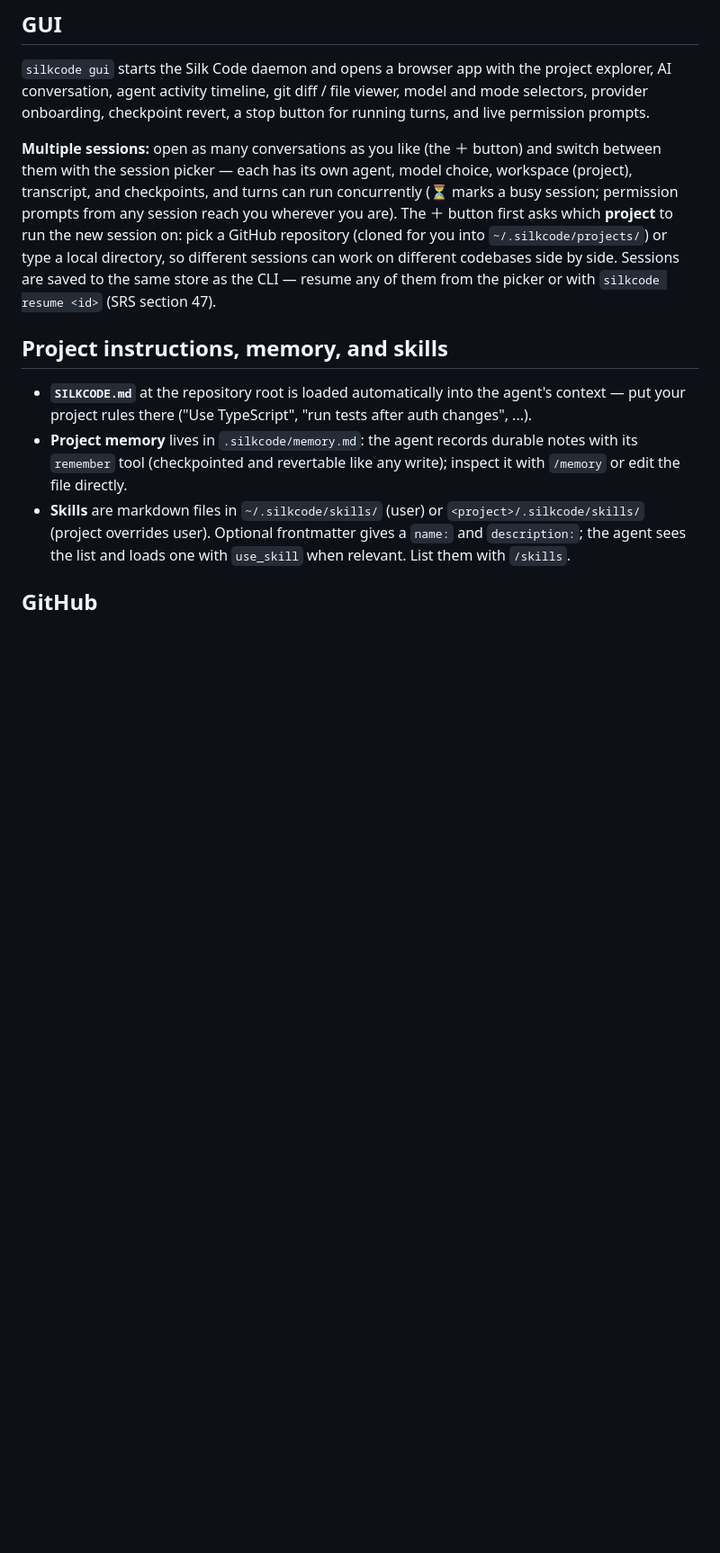
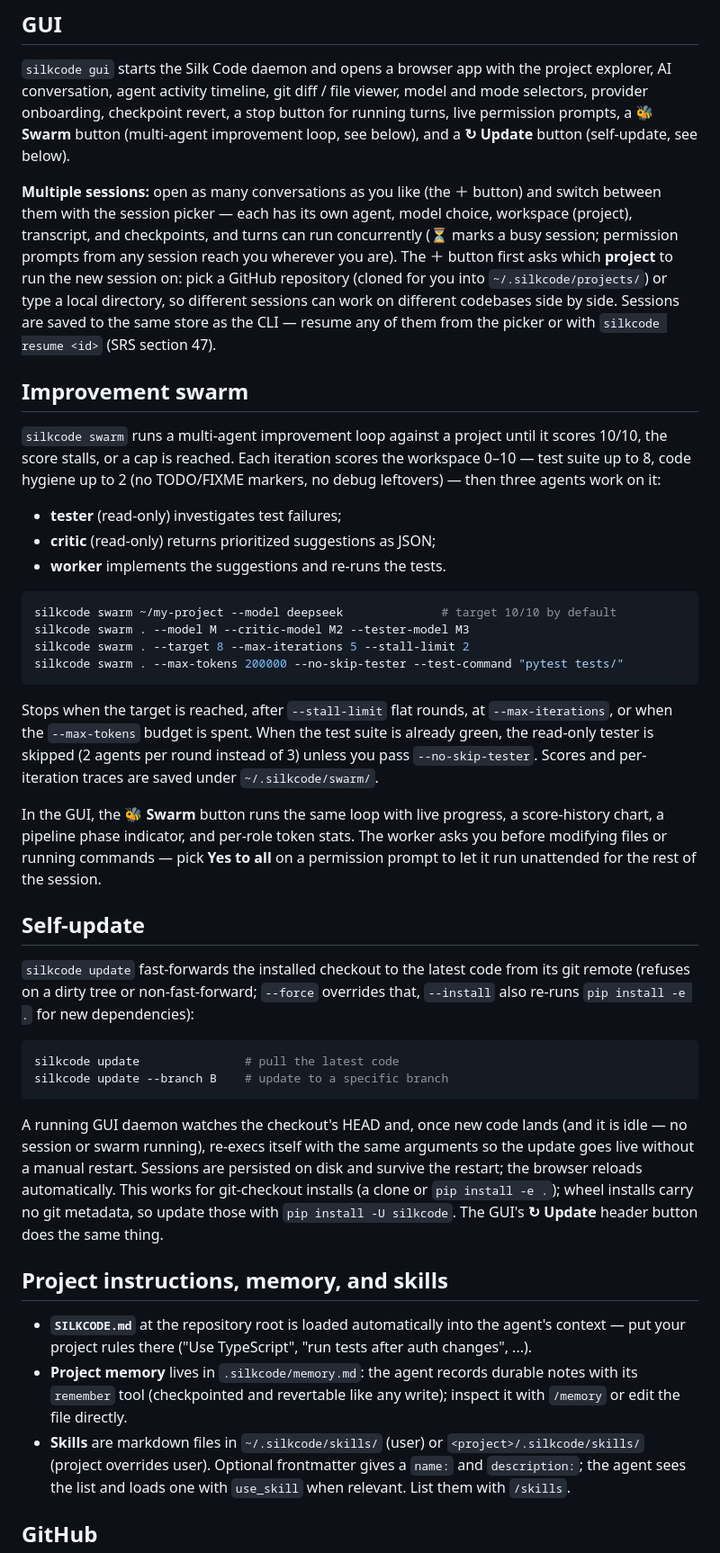
Before and after one commit to RupertCloud/SilkCode, a Markdown page: README.md, the part around one of its changes. Shown at 90% size. Rendered like a GitHub page; blank space fills up the shorter version.

````diff
--- a/README.md
+++ b/README.md
@@ -135,7 +139,8 @@ project).
 `silkcode gui` starts the Silk Code daemon and opens a browser app with the project
 explorer, AI conversation, agent activity timeline, git diff / file viewer, model and
 mode selectors, provider onboarding, checkpoint revert, a stop button for running
-turns, and live permission prompts.
+turns, live permission prompts, a **🐝 Swarm** button (multi-agent improvement loop,
+see below), and a **↻ Update** button (self-update, see below).
 
 **Multiple sessions:** open as many conversations as you like (the ＋ button) and
 switch between them with the session picker — each has its own agent, model choice,
@@ -146,6 +151,54 @@ GitHub repository (cloned for you into `~/.silkcode/projects/`) or type a local
 directory, so different sessions can work on different codebases side by side.
 Sessions are saved to the same store as the CLI — resume any of them from the picker
 or with `silkcode resume <id>` (SRS section 47).
+
+## Improvement swarm
+
+`silkcode swarm` runs a multi-agent improvement loop against a project until it
+scores 10/10, the score stalls, or a cap is reached. Each iteration scores the
+workspace 0–10 — test suite up to 8, code hygiene up to 2 (no TODO/FIXME markers,
+no debug leftovers) — then three agents work on it:
+
+* **tester** (read-only) investigates test failures;
+* **critic** (read-only) returns prioritized suggestions as JSON;
+* **worker** implements the suggestions and re-runs the tests.
+
+```bash
+silkcode swarm ~/my-project --model deepseek              # target 10/10 by default
+silkcode swarm . --model M --critic-model M2 --tester-model M3
+silkcode swarm . --target 8 --max-iterations 5 --stall-limit 2
+silkcode swarm . --max-tokens 200000 --no-skip-tester --test-command "pytest tests/"
+```
+
+Stops when the target is reached, after `--stall-limit` flat rounds, at
+`--max-iterations`, or when the `--max-tokens` budget is spent. When the test
+suite is already green, the read-only tester is skipped (2 agents per round
+instead of 3) unless you pass `--no-skip-tester`. Scores and per-iteration
+traces are saved under `~/.silkcode/swarm/`.
+
+In the GUI, the **🐝 Swarm** button runs the same loop with live progress, a
+score-history chart, a pipeline phase indicator, and per-role token stats. The
+worker asks you before modifying files or running commands — pick **Yes to all**
+on a permission prompt to let it run unattended for the rest of the session.
+
+## Self-update
+
+`silkcode update` fast-forwards the installed checkout to the latest code from
+its git remote (refuses on a dirty tree or non-fast-forward; `--force` overrides
+that, `--install` also re-runs `pip install -e .` for new dependencies):
+
+```bash
+silkcode update               # pull the latest code
+silkcode update --branch B    # update to a specific branch
+```
+
+A running GUI daemon watches the checkout's HEAD and, once new code lands (and
+it is idle — no session or swarm running), re-execs itself with the same
+arguments so the update goes live without a manual restart. Sessions are
+persisted on disk and survive the restart; the browser reloads automatically.
+This works for git-checkout installs (a clone or `pip install -e .`); wheel
+installs carry no git metadata, so update those with `pip install -U silkcode`.
+The GUI's **↻ Update** header button does the same thing.
 
 ## Project instructions, memory, and skills
 
````
Also changed, not shown: other parts of README.md (+16 -4 lines), NEXT_STEPS.md (added, +92 -0 lines).
